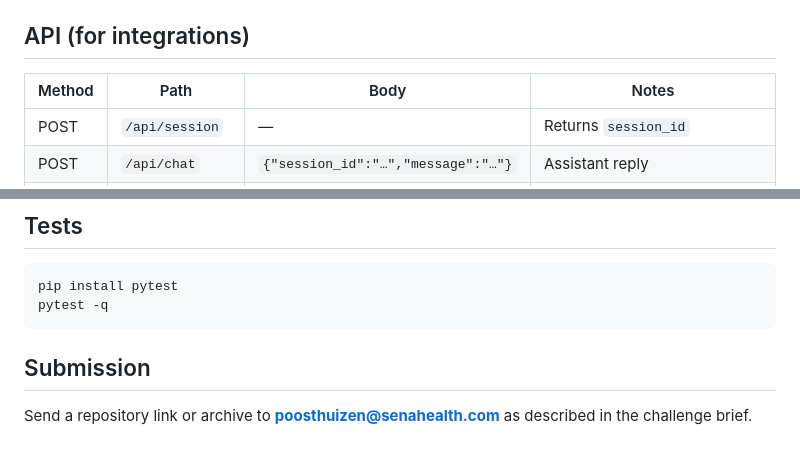
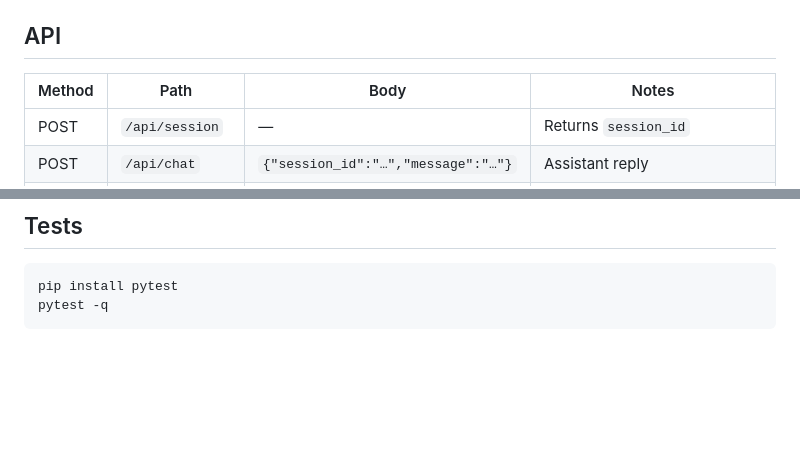
Before and after one commit to shreyshreygowda/SENA-health, a Markdown page: README.md, 2 parts joined by grey strips. Rendered like a GitHub page; blank space fills up the shorter version.

Commit message:
Update README to remove submission details
Removed submission instructions and cleaned up API section.

````diff
--- a/README.md
+++ b/README.md
@@ -107,7 +107,7 @@ If Ollama is unavailable, the app falls back to rules. **`GET /api/features`** r
 - **Voice**: The browser **Web Speech API** handles speech-to-text and speech synthesis, so the demo runs without native audio drivers or cloud keys. The backend stays simple JSON over HTTP.
 - **Actions**: Booking and rescheduling **simulate** a practice system: the engine prints a structured `FINAL_RESULT` line and appends JSON lines to `logs/conversations.jsonl` for traceability.
 
-## API (for integrations)
+## API
 
 | Method | Path           | Body                                      | Notes                |
 | ------ | -------------- | ----------------------------------------- | -------------------- |
@@ -122,7 +122,3 @@ If Ollama is unavailable, the app falls back to rules. **`GET /api/features`** r
 pip install pytest
 pytest -q
 ```
-
-## Submission
-
-Send a repository link or archive to **poosthuizen@senahealth.com** as described in the challenge brief.
````
